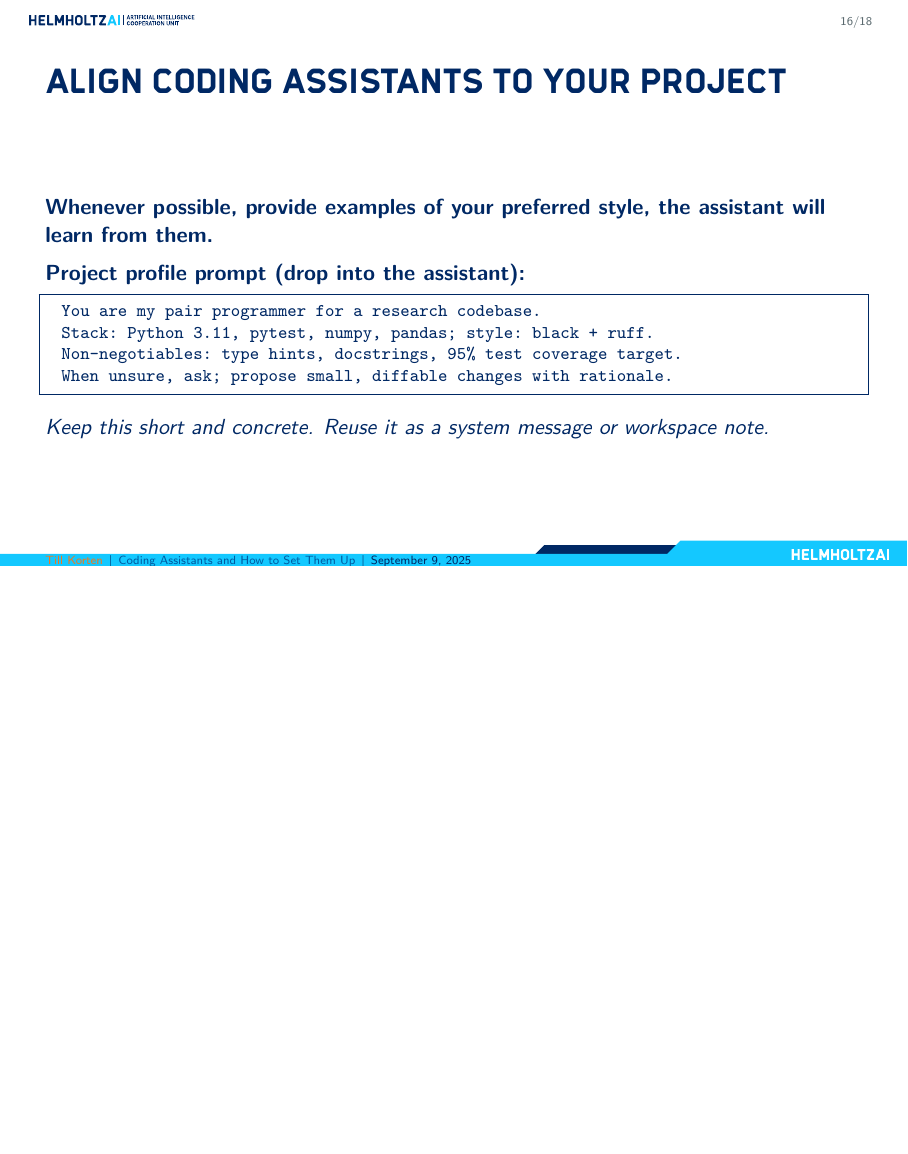
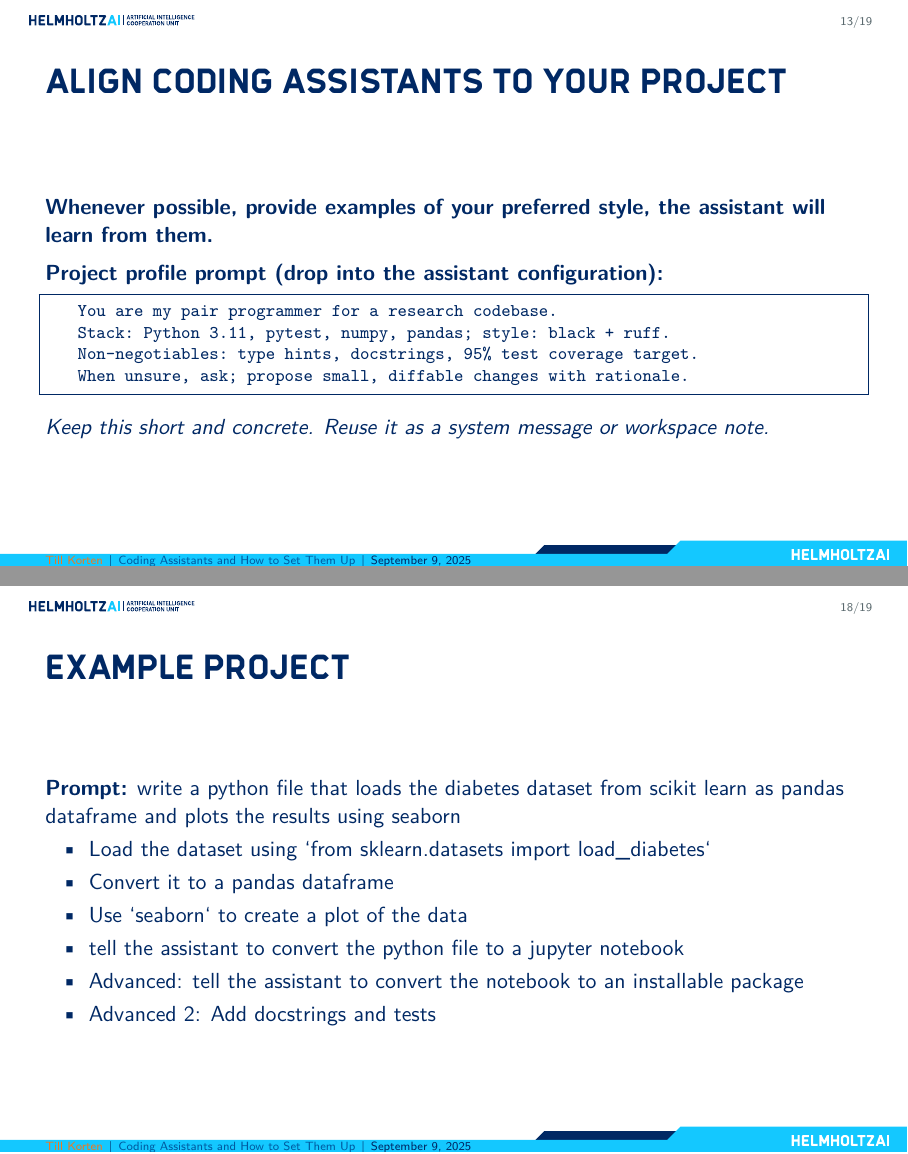
Before and after one commit to thawn/coding-assistants, LaTeX slides (slides/slides.tex): page 16 of 18 before the commit and pages 13 and 18 of 19 after it, the two joined at a grey line, the shorter picture padded with empty space. Compiled offline with XeLaTeX.

Commit message:
re-arranged slides added slide for example project

```diff
--- a/slides/slides.tex
+++ b/slides/slides.tex
@@ -387,6 +387,41 @@ tabsize=2
 \end{frame}
 
 
+\begin{frame}[fragile]{Align coding assistants to your project}
+  \textbf{Whenever possible, provide examples of your preferred style, the assistant will learn from them.}
+
+  \vspace{0.5em}
+
+  \textbf{Project profile prompt (drop into the assistant configuration):}
+  \begin{lstlisting}[style=code]
+    You are my pair programmer for a research codebase.
+    Stack: Python 3.11, pytest, numpy, pandas; style: black + ruff.
+    Non-negotiables: type hints, docstrings, 95% test coverage target.
+    When unsure, ask; propose small, diffable changes with rationale.
+  \end{lstlisting}
+  \vspace{0.3em}
+  \textit{Keep this short and concrete. Reuse it as a system message or workspace note.}
+\end{frame}
+
+
+\begin{frame}{Model selection}
+  \begin{itemize}
+    \item Match model to task: Performance trade-offs between latency and accuracy
+          \begin{description}
+            \item[Code completion] Low-latency models; smaller context windows: Qwen3-coder, Claude Sonnet 4, GPT-4.1-copilot
+            \item[Chat] Interactive models; medium context windows: GPT-5, Claude Sonnet 4, Qwen3-coder
+            \item[Tool-use] Powerful tool models; large context windows: GPT-5, Claude Opus 4.1, Qwen3-coder
+          \end{description}
+    \item Proprietary vs. open-source models:
+          \begin{itemize}
+            \item Proprietary models (e.g., GPT, Claude) often lead in performance but may have privacy concerns
+            \item Open-source models (e.g., Qwen, Llama, Mistral) offer more control and can be self-hosted for sensitive data
+            \item Considering hardware and maintenance, self-hosting is the most expensive option
+          \end{itemize}
+  \end{itemize}
+\end{frame}
+
+
 \begin{frame}{Live coding challenge: what you will build}
   \begin{itemize}
     \item Small feature implementation with tests (language/IDE of your choice).
@@ -433,22 +468,12 @@ tabsize=2
 \end{frame}
 
 
-\begin{frame}[fragile]{Align coding assistants to your project}
-  \textbf{Whenever possible, provide examples of your preferred style, the assistant will learn from them.}
-
-  \vspace{0.5em}
-
-  \textbf{Project profile prompt (drop into the assistant):}
-  \begin{lstlisting}[style=code]
-  You are my pair programmer for a research codebase.
-  Stack: Python 3.11, pytest, numpy, pandas; style: black + ruff.
-  Non-negotiables: type hints, docstrings, 95% test coverage target.
-  When unsure, ask; propose small, diffable changes with rationale.
-    \end{lstlisting}
-  \vspace{0.3em}
-  \textit{Keep this short and concrete. Reuse it as a system message or workspace note.}
-\end{frame}
-
-
-\begin{frame}{Model selection}
+\begin{frame}{Example project}
+  \textbf{Prompt:} write a python file that loads the diabetes dataset from scikit learn as pandas dataframe and plots the results using seaborn
   \begin{itemize}
+    \item Load the dataset using `from sklearn.datasets import load\_diabetes`
+    \item Convert it to a pandas dataframe
+    \item Use `seaborn` to create a plot of the data
+    \item tell the assistant to convert the python file to a jupyter notebook
+    \item Advanced: tell the assistant to convert the notebook to an installable package
+    \item Advanced 2: Add docstrings and tests
```
Also changed, not shown: slides/slides.tex (13 more changed lines).
